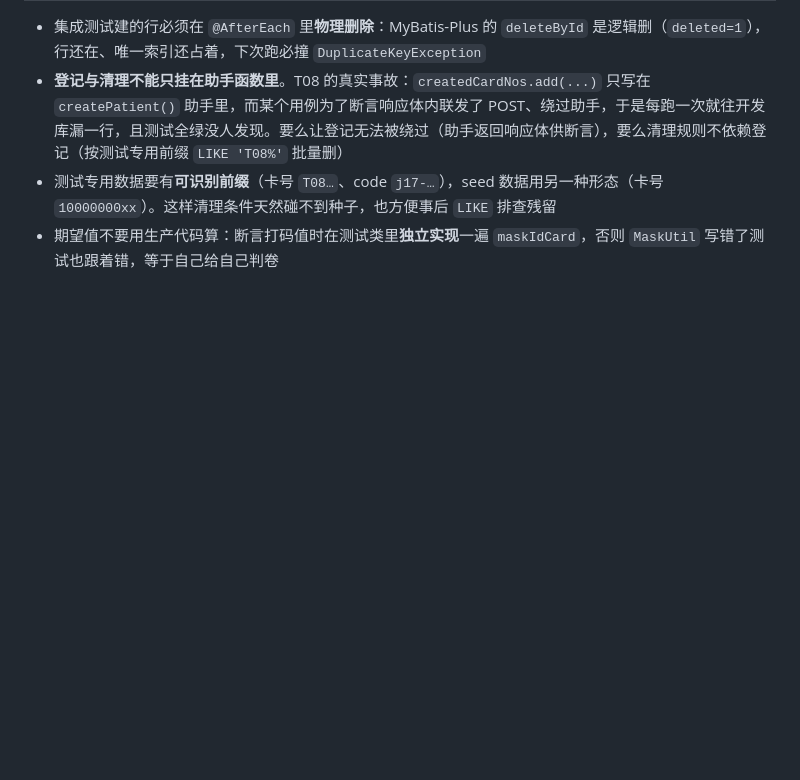
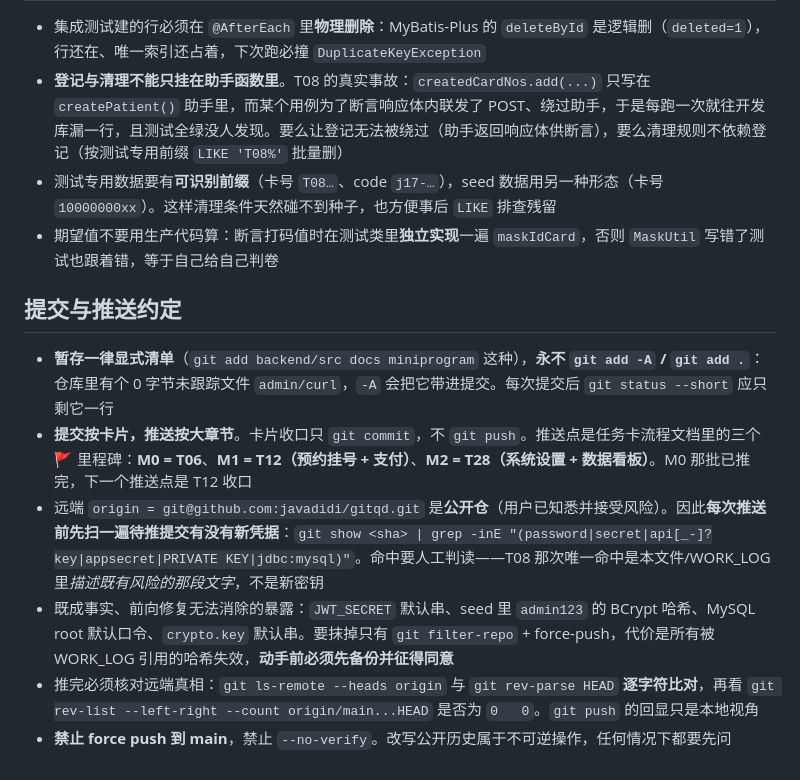
Before and after one commit to javadidi/gitqd, a Markdown page: docs/CONVENTIONS.md, the part around the change. Rendered like a GitHub page; blank space fills up the shorter version.

Commit message:
docs: 补「提交与推送约定」——按卡片提交、按里程碑推送
明确推送节奏：卡片收口只 commit，push 只在任务卡流程的三个 🚩
里程碑做（M0=T06 已推完，下一个是 M1=T12，最后 M2=T28）。
同时把已经踩过的几条固化下来：显式清单暂存（永不 git add -A）、
公开仓推送前扫凭据、推完用 ls-remote 逐字符核对远端 SHA、
禁止 force push 与 --no-verify。

```diff
--- a/docs/CONVENTIONS.md
+++ b/docs/CONVENTIONS.md
@@ -62,3 +62,12 @@ DO→VO       → converter 转换；金额脱敏在 VO 序列化层
 - **登记与清理不能只挂在助手函数里**。T08 的真实事故：`createdCardNos.add(...)` 只写在 `createPatient()` 助手里，而某个用例为了断言响应体内联发了 POST、绕过助手，于是每跑一次就往开发库漏一行，且测试全绿没人发现。要么让登记无法被绕过（助手返回响应体供断言），要么清理规则不依赖登记（按测试专用前缀 `LIKE 'T08%'` 批量删）
 - 测试专用数据要有**可识别前缀**（卡号 `T08…`、code `j17-…`），seed 数据用另一种形态（卡号 `10000000xx`）。这样清理条件天然碰不到种子，也方便事后 `LIKE` 排查残留
 - 期望值不要用生产代码算：断言打码值时在测试类里**独立实现**一遍 `maskIdCard`，否则 `MaskUtil` 写错了测试也跟着错，等于自己给自己判卷
+
+## 提交与推送约定
+
+- **暂存一律显式清单**（`git add backend/src docs miniprogram` 这种），**永不 `git add -A` / `git add .`**：仓库里有个 0 字节未跟踪文件 `admin/curl`，`-A` 会把它带进提交。每次提交后 `git status --short` 应只剩它一行
+- **提交按卡片，推送按大章节**。卡片收口只 `git commit`，不 `git push`。推送点是任务卡流程文档里的三个 🚩 里程碑：**M0 = T06**、**M1 = T12（预约挂号 + 支付）**、**M2 = T28（系统设置 + 数据看板）**。M0 那批已推完，下一个推送点是 T12 收口
+- 远端 `origin = git@github.com:javadidi/gitqd.git` 是**公开仓**（用户已知悉并接受风险）。因此**每次推送前先扫一遍待推提交有没有新凭据**：`git show <sha> | grep -inE "(password|secret|api[_-]?key|appsecret|PRIVATE KEY|jdbc:mysql)"`。命中要人工判读——T08 那次唯一命中是本文件/WORK_LOG 里*描述既有风险的那段文字*，不是新密钥
+- 既成事实、前向修复无法消除的暴露：`JWT_SECRET` 默认串、seed 里 `admin123` 的 BCrypt 哈希、MySQL root 默认口令、`crypto.key` 默认串。要抹掉只有 `git filter-repo` + force-push，代价是所有被 WORK_LOG 引用的哈希失效，**动手前必须先备份并征得同意**
+- 推完必须核对远端真相：`git ls-remote --heads origin` 与 `git rev-parse HEAD` **逐字符比对**，再看 `git rev-list --left-right --count origin/main...HEAD` 是否为 `0	0`。`git push` 的回显只是本地视角
+- **禁止 force push 到 main**，禁止 `--no-verify`。改写公开历史属于不可逆操作，任何情况下都要先问
```
